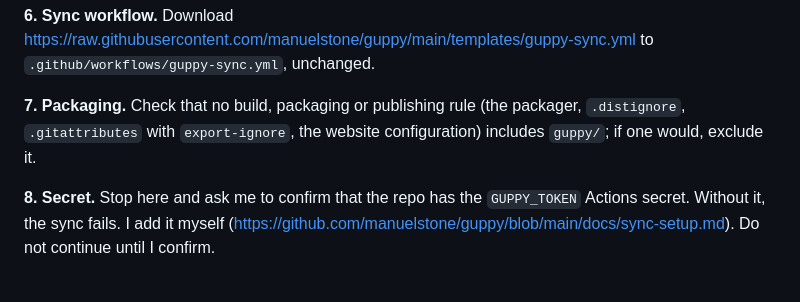
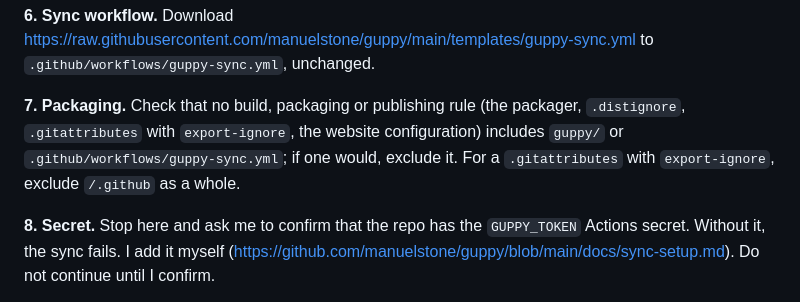
Before and after one commit to manuelstone/guppy, a Markdown page: templates/onboarding-message.md, the part around the change. GitHub-like rendering.

Commit message:
Onboarding: exclude the sync workflow from release packages
Co-Authored-By: Claude Opus 5.5 <noreply@anthropic.com>

```diff
--- a/templates/onboarding-message.md
+++ b/templates/onboarding-message.md
@@ -66,7 +66,7 @@ Fix anything it reports until it says the file follows the contract. Without Nod
 
 **6. Sync workflow.** Download https://raw.githubusercontent.com/manuelstone/guppy/main/templates/guppy-sync.yml to `.github/workflows/guppy-sync.yml`, unchanged.
 
-**7. Packaging.** Check that no build, packaging or publishing rule (the packager, `.distignore`, `.gitattributes` with `export-ignore`, the website configuration) includes `guppy/`; if one would, exclude it.
+**7. Packaging.** Check that no build, packaging or publishing rule (the packager, `.distignore`, `.gitattributes` with `export-ignore`, the website configuration) includes `guppy/` or `.github/workflows/guppy-sync.yml`; if one would, exclude it. For a `.gitattributes` with `export-ignore`, exclude `/.github` as a whole.
 
 **8. Secret.** Stop here and ask me to confirm that the repo has the `GUPPY_TOKEN` Actions secret. Without it, the sync fails. I add it myself (https://github.com/manuelstone/guppy/blob/main/docs/sync-setup.md). Do not continue until I confirm.
 
```
